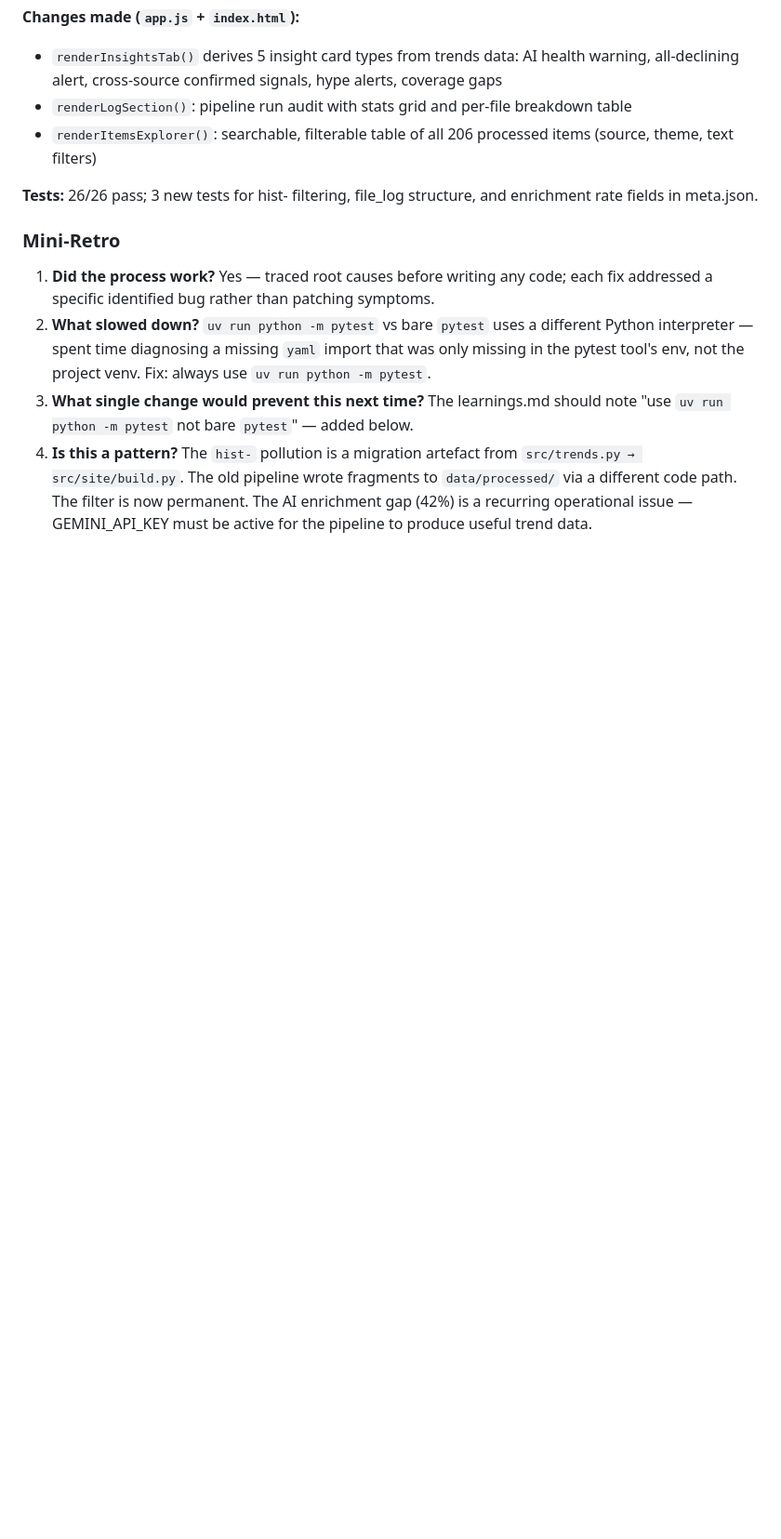
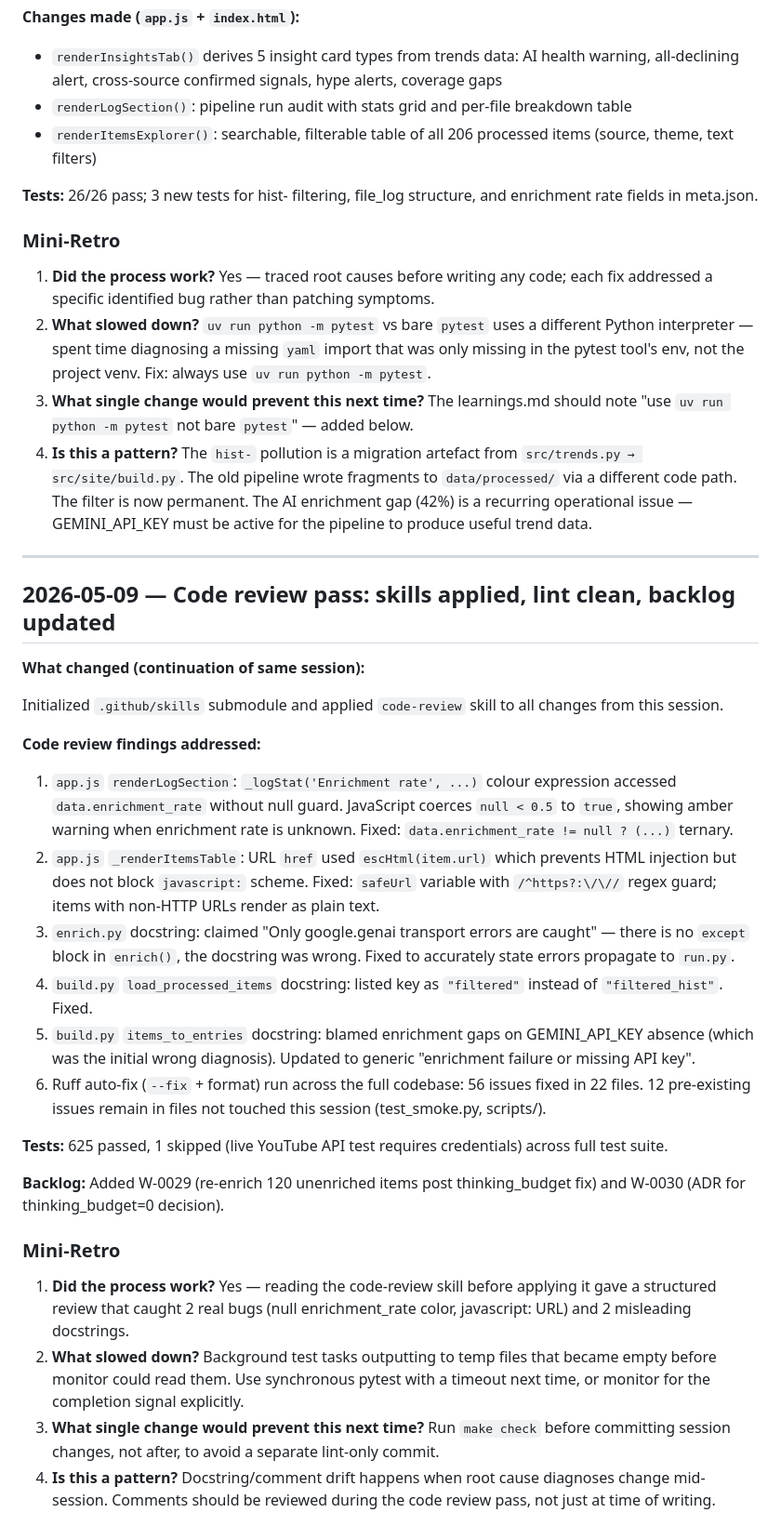
Before and after one commit to davidamitchell/Latest-developments-, a Markdown page: PROGRESS.md, the part around the change. Shown at 93% size. Rendered like a GitHub page; blank space fills up the shorter version.

Commit message:
Update PROGRESS.md: code review pass mini-retro
https://claude.ai/code/session_01KeSSsom9L4Stm7yckYpv4F

```diff
--- a/PROGRESS.md
+++ b/PROGRESS.md
@@ -845,3 +845,31 @@ Three gaps identified by working the backlog:
 2. **What slowed down?** `uv run python -m pytest` vs bare `pytest` uses a different Python interpreter — spent time diagnosing a missing `yaml` import that was only missing in the pytest tool's env, not the project venv. Fix: always use `uv run python -m pytest`.
 3. **What single change would prevent this next time?** The learnings.md should note "use `uv run python -m pytest` not bare `pytest`" — added below.
 4. **Is this a pattern?** The `hist-` pollution is a migration artefact from `src/trends.py → src/site/build.py`. The old pipeline wrote fragments to `data/processed/` via a different code path. The filter is now permanent. The AI enrichment gap (42%) is a recurring operational issue — GEMINI_API_KEY must be active for the pipeline to produce useful trend data.
+
+---
+
+## 2026-05-09 — Code review pass: skills applied, lint clean, backlog updated
+
+**What changed (continuation of same session):**
+
+Initialized `.github/skills` submodule and applied `code-review` skill to all changes from this session.
+
+**Code review findings addressed:**
+
+1. `app.js` `renderLogSection`: `_logStat('Enrichment rate', ...)` colour expression accessed `data.enrichment_rate` without null guard. JavaScript coerces `null < 0.5` to `true`, showing amber warning when enrichment rate is unknown. Fixed: `data.enrichment_rate != null ? (...)` ternary.
+2. `app.js` `_renderItemsTable`: URL `href` used `escHtml(item.url)` which prevents HTML injection but does not block `javascript:` scheme. Fixed: `safeUrl` variable with `/^https?:\/\//` regex guard; items with non-HTTP URLs render as plain text.
+3. `enrich.py` docstring: claimed "Only google.genai transport errors are caught" — there is no `except` block in `enrich()`, the docstring was wrong. Fixed to accurately state errors propagate to `run.py`.
+4. `build.py` `load_processed_items` docstring: listed key as `"filtered"` instead of `"filtered_hist"`. Fixed.
+5. `build.py` `items_to_entries` docstring: blamed enrichment gaps on GEMINI_API_KEY absence (which was the initial wrong diagnosis). Updated to generic "enrichment failure or missing API key".
+6. Ruff auto-fix (`--fix` + format) run across the full codebase: 56 issues fixed in 22 files. 12 pre-existing issues remain in files not touched this session (test_smoke.py, scripts/).
+
+**Tests:** 625 passed, 1 skipped (live YouTube API test requires credentials) across full test suite.
+
+**Backlog:** Added W-0029 (re-enrich 120 unenriched items post thinking_budget fix) and W-0030 (ADR for thinking_budget=0 decision).
+
+### Mini-Retro
+
+1. **Did the process work?** Yes — reading the code-review skill before applying it gave a structured review that caught 2 real bugs (null enrichment_rate color, javascript: URL) and 2 misleading docstrings.
+2. **What slowed down?** Background test tasks outputting to temp files that became empty before monitor could read them. Use synchronous pytest with a timeout next time, or monitor for the completion signal explicitly.
+3. **What single change would prevent this next time?** Run `make check` before committing session changes, not after, to avoid a separate lint-only commit.
+4. **Is this a pattern?** Docstring/comment drift happens when root cause diagnoses change mid-session. Comments should be reviewed during the code review pass, not just at time of writing.
```
